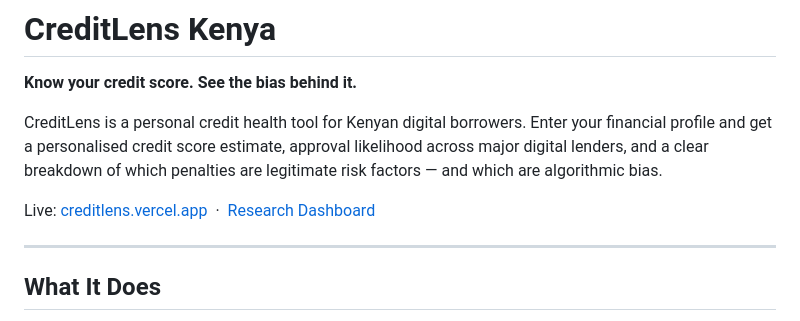
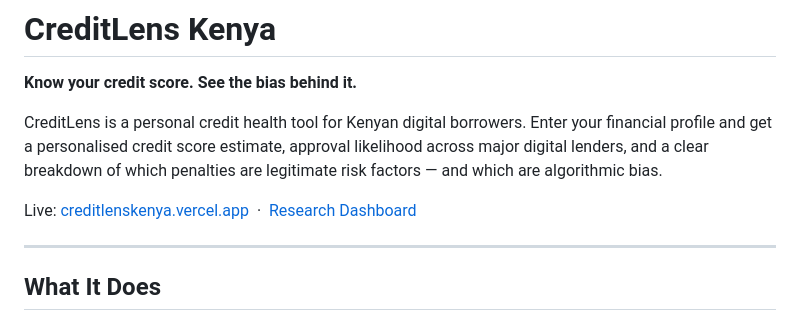
Before and after one commit to Rednax3la/algorithmicbias, a Markdown page: README.md, the part around the change. Rendered like a GitHub page.

Commit message:
Update live URL to creditlenskenya.vercel.app

```diff
--- a/README.md
+++ b/README.md
@@ -4,7 +4,7 @@
 
 CreditLens is a personal credit health tool for Kenyan digital borrowers. Enter your financial profile and get a personalised credit score estimate, approval likelihood across major digital lenders, and a clear breakdown of which penalties are legitimate risk factors — and which are algorithmic bias.
 
-Live: [creditlens.vercel.app](https://creditlens.vercel.app) &nbsp;·&nbsp; [Research Dashboard](https://creditlens.vercel.app/research.html)
+Live: [creditlenskenya.vercel.app](https://creditlenskenya.vercel.app) &nbsp;·&nbsp; [Research Dashboard](https://creditlenskenya.vercel.app/research.html)
 
 ---
 
```
